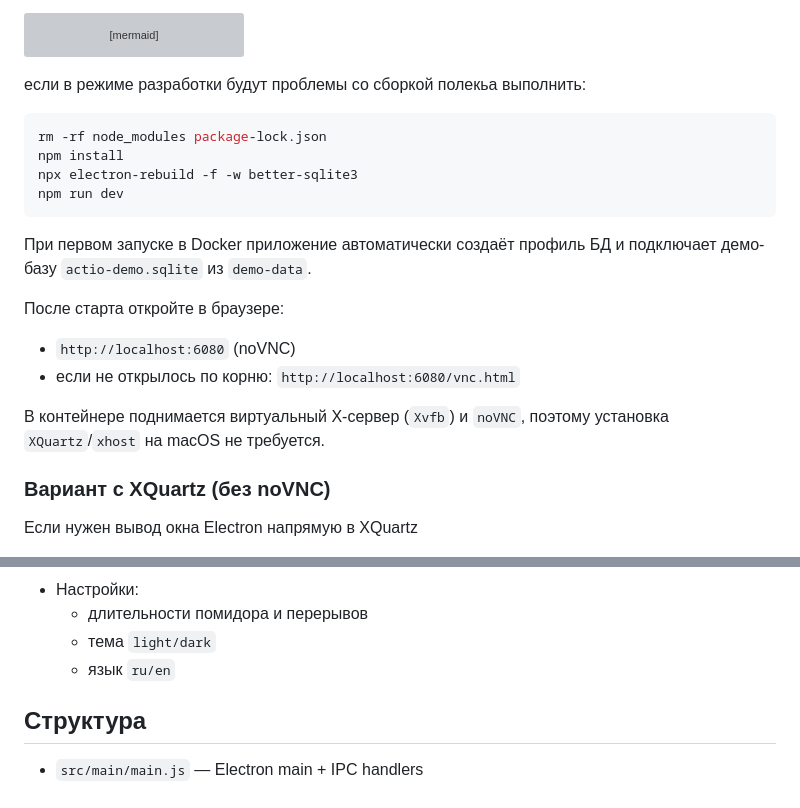
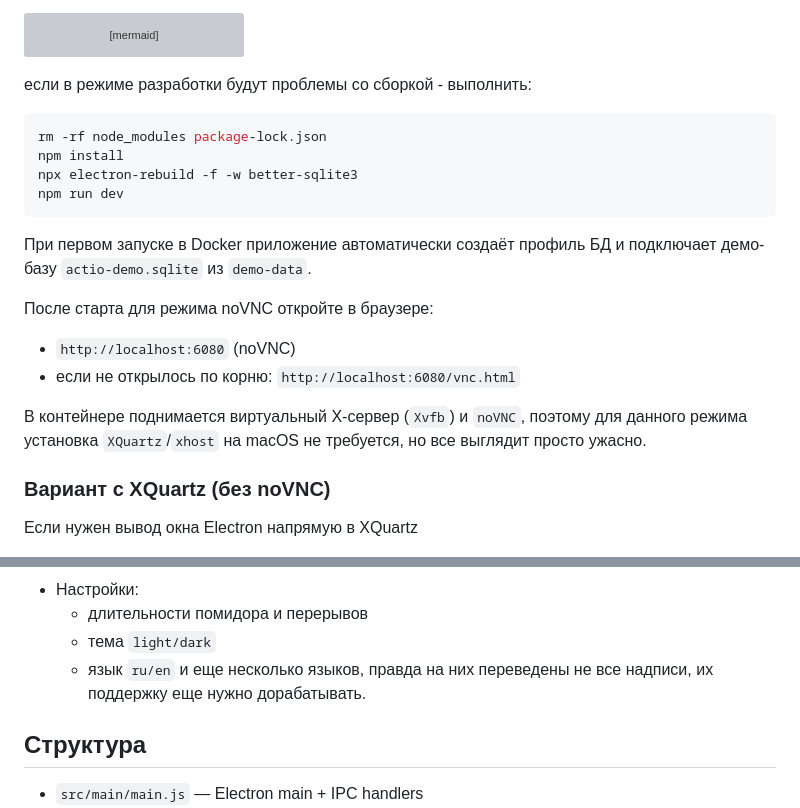
Before and after one commit to abanshin-an/actio, a Markdown page: README.md, 2 parts joined by grey strips. Rendered like a GitHub page; grey boxes are pictures that could not be loaded.

Commit message:
v1 fix docs

````diff
--- a/README.md
+++ b/README.md
@@ -32,7 +32,7 @@ flowchart LR
   XQuartz --> script2[требует педварительной установки XQuartz,\n затем выполнить скрипт scripts/start-xquartz.sh]
 ```
 
-если в режиме разработки будут проблемы со сборкой полекьа выполнить:
+если в режиме разработки будут проблемы со сборкой - выполнить:
 ```bash
 rm -rf node_modules package-lock.json
 npm install
@@ -43,13 +43,13 @@ npm run dev
 При первом запуске в Docker приложение автоматически создаёт профиль БД и подключает
 демо-базу `actio-demo.sqlite` из `demo-data`.
 
-После старта откройте в браузере:
+После старта для режима noVNC откройте в браузере:
 
 - `http://localhost:6080` (noVNC)
 - если не открылось по корню: `http://localhost:6080/vnc.html`
 
-В контейнере поднимается виртуальный X-сервер (`Xvfb`) и `noVNC`, поэтому установка
-`XQuartz`/`xhost` на macOS не требуется.
+В контейнере поднимается виртуальный X-сервер (`Xvfb`) и `noVNC`, поэтому для данного режима
+установка `XQuartz`/`xhost` на macOS не требуется, но все выглядит просто ужасно.
 
 ### Вариант с XQuartz (без noVNC)
 Если нужен вывод окна Electron напрямую в XQuartz
@@ -99,7 +99,8 @@ docker compose -f docker-compose.posix.yml up --build
 - Настройки:
   - длительности помидора и перерывов
   - тема `light/dark`
-  - язык `ru/en`
+  - язык `ru/en` и еще несколько языков, правда на них переведены не все надписи,
+их поддержку еще нужно дорабатывать.
 
 ## Структура
 
````
Also changed, not shown: PROJECT_SUMMARY.md (+2 -1 lines), db-schema.png (added), 2 other files.
